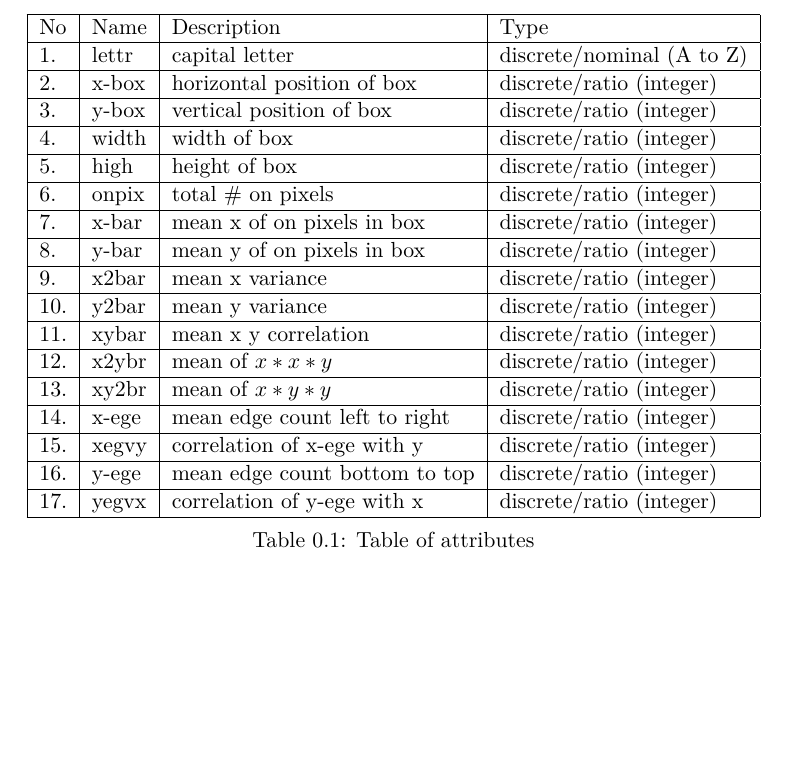
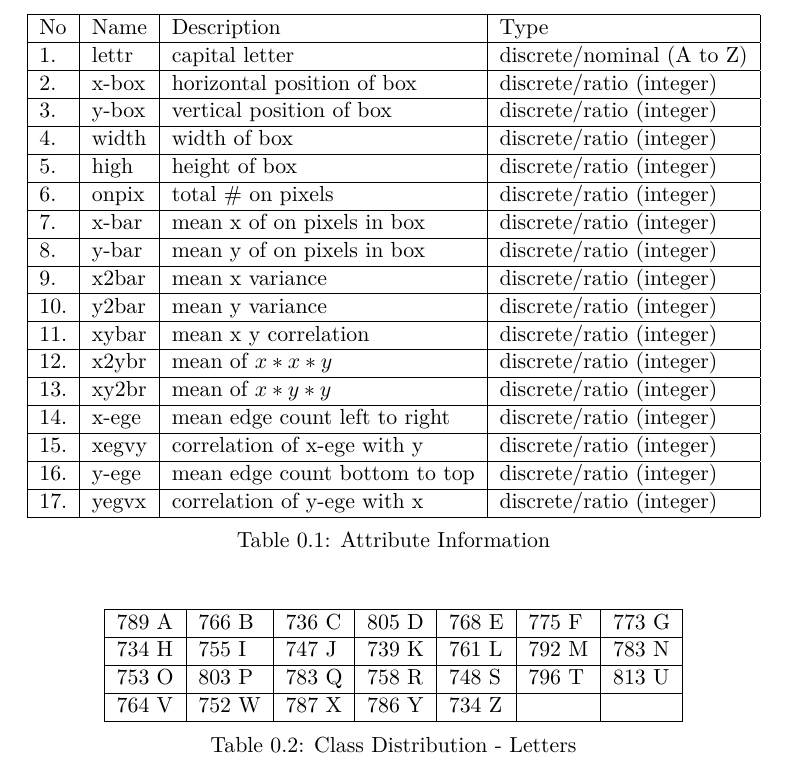
Before and after one commit to dzitkowskik/Introduction-To-Machine-Learning-And-Data-Mining, a LaTeX book (Docs/report_1.tex, which reads Docs/dataset_attributes.tex): part of page 7 of 10, cut so that both start at the same text, the shorter picture padded with empty space. Compiled offline with pdfLaTeX.

Commit message:
add class distribution table

```diff
--- a/Docs/dataset_attributes.tex
+++ b/Docs/dataset_attributes.tex
@@ -22,8 +22,19 @@
             14. & x-ege & mean edge count left to right  & discrete/ratio (integer) \\ \hline
             15. & xegvy & correlation of x-ege with y    & discrete/ratio (integer) \\ \hline
             16. & y-ege & mean edge count bottom to top  & discrete/ratio (integer) \\ \hline
-            17. & yegvx & correlation of y-ege with x    & discrete/ratio (integer) \\
+            17. & yegvx & correlation of y-ege with x    & discrete/ratio (integer) \\ \hline
+    \end{tabular}
+    \caption{Attribute Information}
+\end{table}
+
+\begin{table}[ht!]
+    \centering
+    \begin{tabular}{|l|l|l|l|l|l|l|}
          \hline
+            789 A  &  766 B  &   736 C  &   805 D  &  768 E   &  775 F  &   773 G \\ \hline
+            734 H  &  755 I  &   747 J  &   739 K  &  761 L   &  792 M  &   783 N \\ \hline
+            753 O  &  803 P  &   783 Q  &   758 R  &  748 S   &  796 T  &   813 U \\ \hline
+            764 V  &  752 W  &   787 X  &   786 Y  &  734 Z   &         &         \\ \hline
     \end{tabular}
-    \caption{Table of attributes}
+    \caption{Class Distribution - Letters}
 \end{table}
```
Also changed, not shown: Docs/report_1.pdf.
